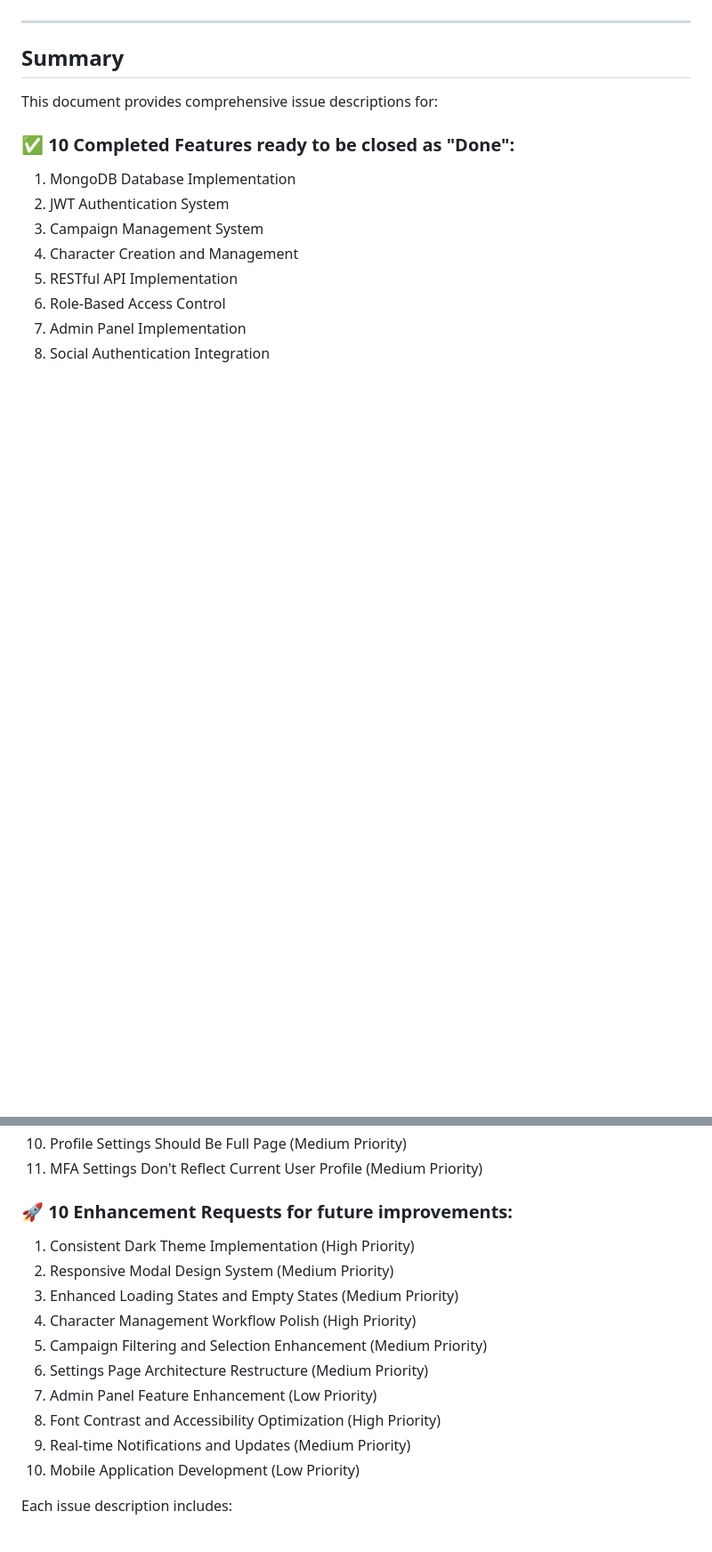
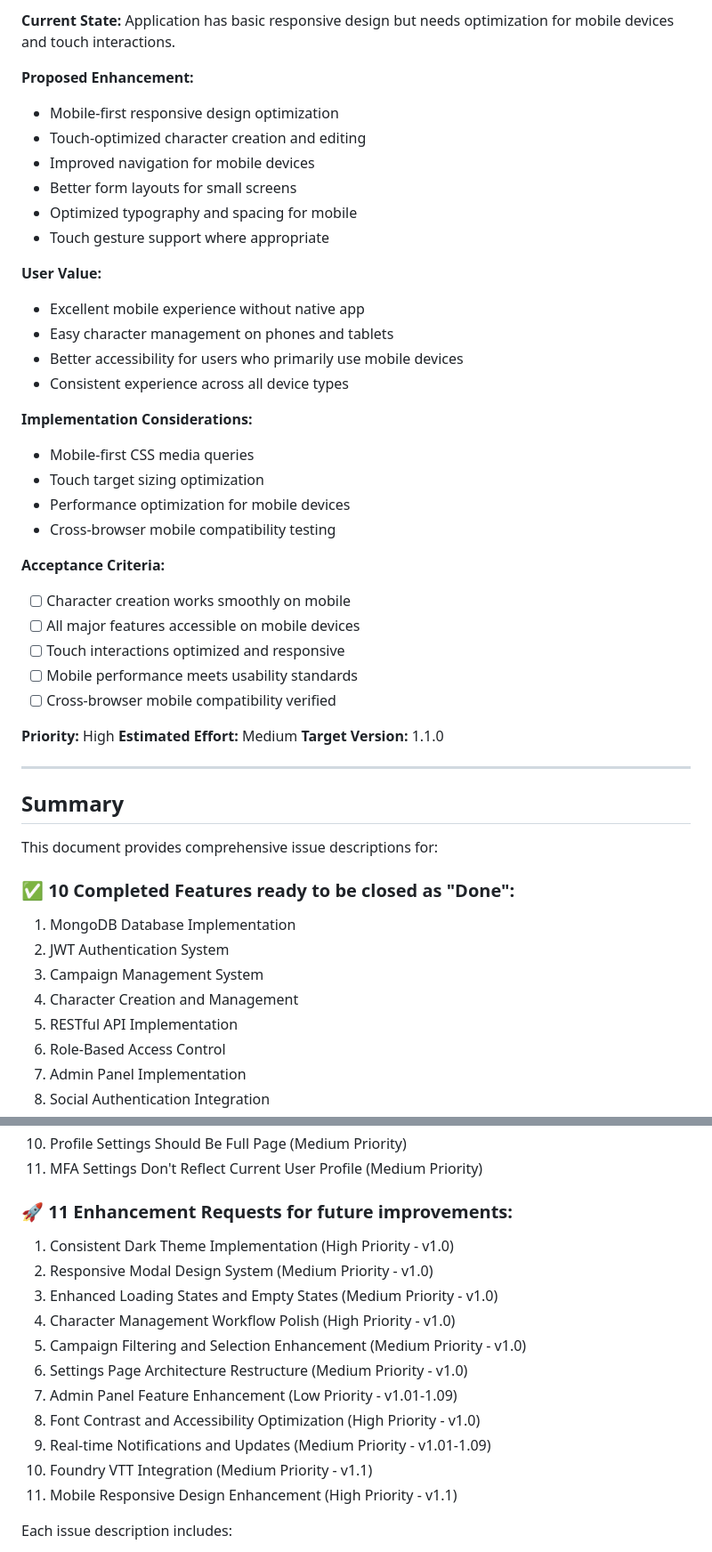
Before and after one commit to gr3enarr0w/star-wars-rpg-character-manager, a Markdown page: GITHUB_ISSUES.md, 2 parts joined by grey strips. Shown at 89% size. Drawn GitHub-style; blank space fills up the shorter version.

```diff
--- a/GITHUB_ISSUES.md
+++ b/GITHUB_ISSUES.md
@@ -1290,3 +1303,36 @@ Application is web-based with responsive design but lacks native mobile features
+**Current State:**
+Application has basic responsive design but needs optimization for mobile devices and touch interactions.
+
+**Proposed Enhancement:**
+- Mobile-first responsive design optimization
+- Touch-optimized character creation and editing
+- Improved navigation for mobile devices
+- Better form layouts for small screens
+- Optimized typography and spacing for mobile
+- Touch gesture support where appropriate
+
+**User Value:**
+- Excellent mobile experience without native app
+- Easy character management on phones and tablets
+- Better accessibility for users who primarily use mobile devices
+- Consistent experience across all device types
+
+**Implementation Considerations:**
+- Mobile-first CSS media queries
+- Touch target sizing optimization
+- Performance optimization for mobile devices
+- Cross-browser mobile compatibility testing
+
+**Acceptance Criteria:**
+- [ ] Character creation works smoothly on mobile
+- [ ] All major features accessible on mobile devices
+- [ ] Touch interactions optimized and responsive
+- [ ] Mobile performance meets usability standards
+- [ ] Cross-browser mobile compatibility verified
+
+**Priority:** High
+**Estimated Effort:** Medium
+**Target Version:** 1.1.0
 
 ---
 
@@ -1319,17 +1365,18 @@ This document provides comprehensive issue descriptions for:
 10. Profile Settings Should Be Full Page (Medium Priority)
 11. MFA Settings Don't Reflect Current User Profile (Medium Priority)
 
-### 🚀 **10 Enhancement Requests** for future improvements:
-1. Consistent Dark Theme Implementation (High Priority)
-2. Responsive Modal Design System (Medium Priority)
-3. Enhanced Loading States and Empty States (Medium Priority)
-4. Character Management Workflow Polish (High Priority)
-5. Campaign Filtering and Selection Enhancement (Medium Priority)
-6. Settings Page Architecture Restructure (Medium Priority)
-7. Admin Panel Feature Enhancement (Low Priority)
-8. Font Contrast and Accessibility Optimization (High Priority)
-9. Real-time Notifications and Updates (Medium Priority)
-10. Mobile Application Development (Low Priority)
+### 🚀 **11 Enhancement Requests** for future improvements:
+1. Consistent Dark Theme Implementation (High Priority - v1.0)
+2. Responsive Modal Design System (Medium Priority - v1.0)
+3. Enhanced Loading States and Empty States (Medium Priority - v1.0)
+4. Character Management Workflow Polish (High Priority - v1.0)
+5. Campaign Filtering and Selection Enhancement (Medium Priority - v1.0)
+6. Settings Page Architecture Restructure (Medium Priority - v1.0)
+7. Admin Panel Feature Enhancement (Low Priority - v1.01-1.09)
+8. Font Contrast and Accessibility Optimization (High Priority - v1.0)
+9. Real-time Notifications and Updates (Medium Priority - v1.01-1.09)
+10. Foundry VTT Integration (Medium Priority - v1.1)
+11. Mobile Responsive Design Enhancement (High Priority - v1.1)
 
 Each issue description includes:
 - Clear title with appropriate labels
```
Also changed, not shown: other parts of GITHUB_ISSUES.md (+44 -31 lines), README.md (+20 -8 lines).
